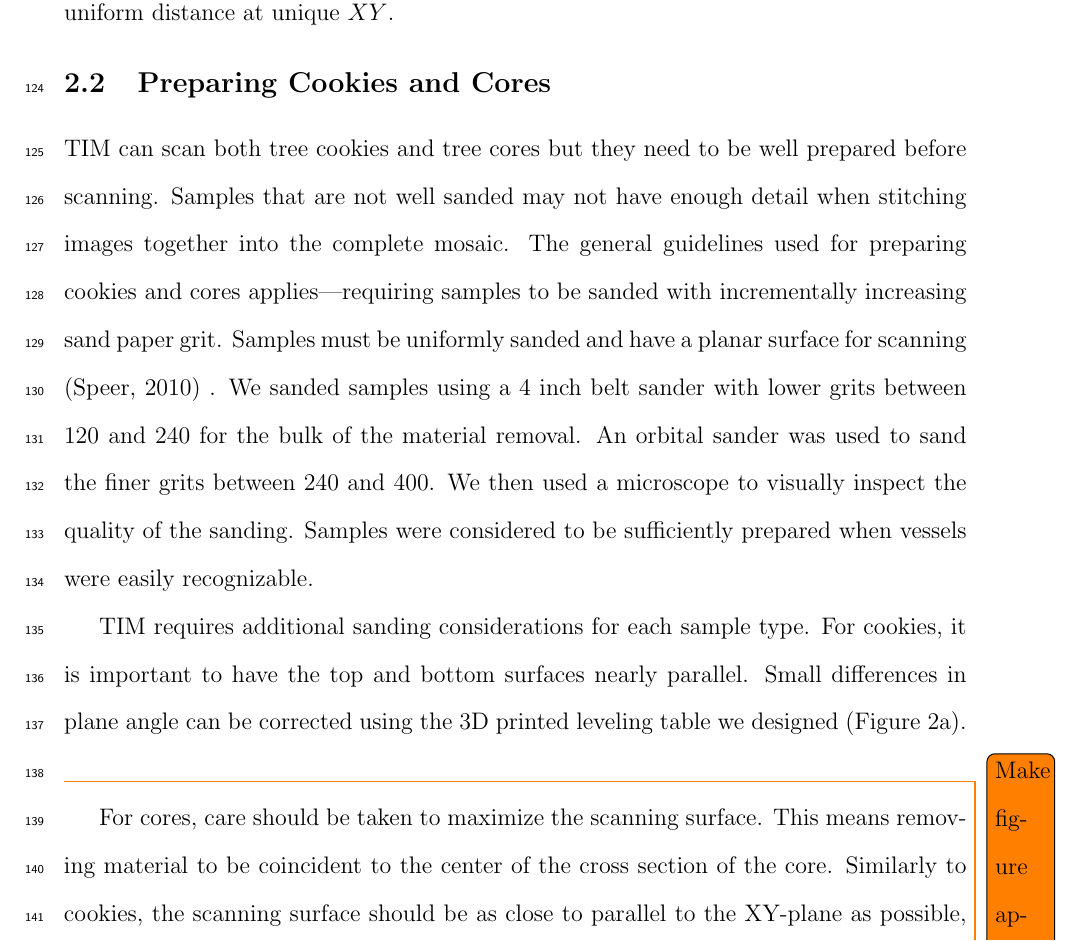
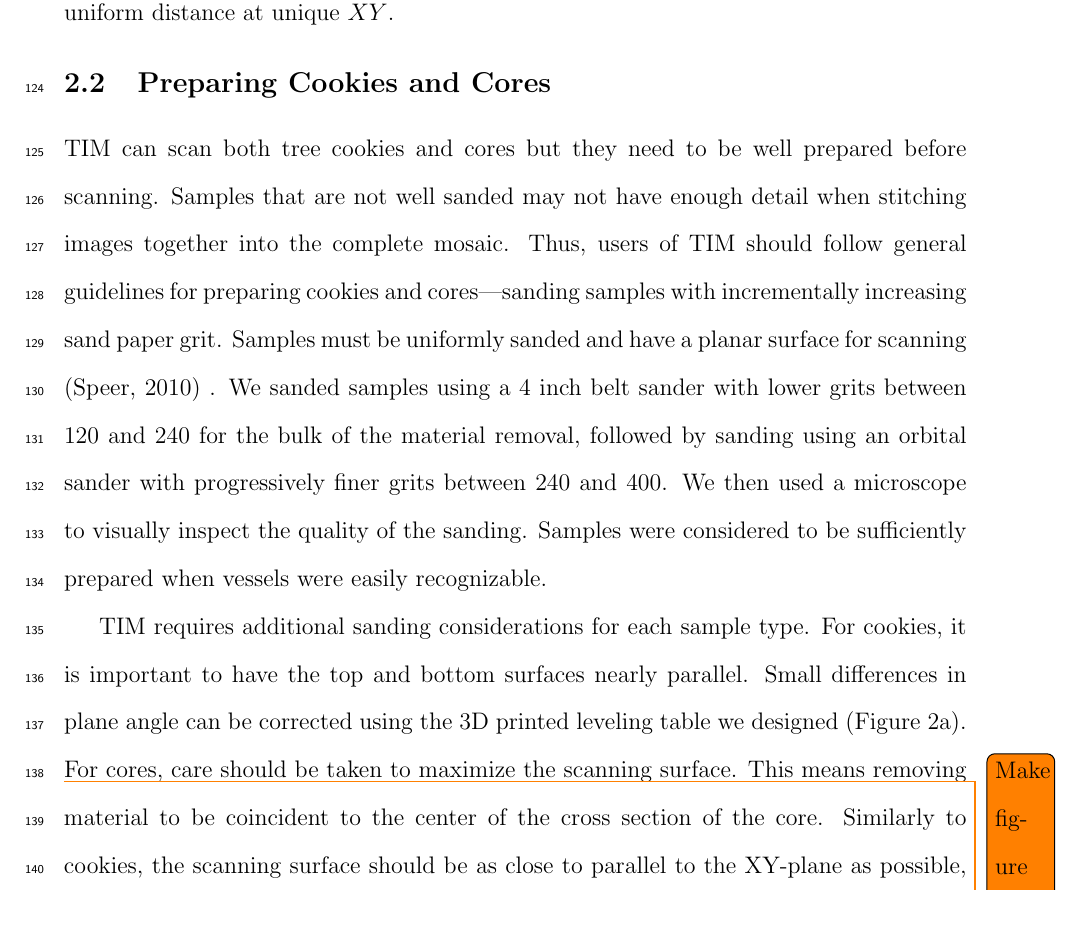
Before and after one commit to temporalecologylab/TreeRings, a LaTeX paper (docs/writing/paper_anon.tex): part of page 6 of 22, cut so that both start at the same text. Compiled offline with pdfLaTeX.

Commit message:
Dealing with 2 of the 3 issues in issue 54

```diff
--- a/docs/writing/paper_anon.tex
+++ b/docs/writing/paper_anon.tex
@@ -115,13 +115,13 @@ By choosing this combination, we were able to reduce the weight and cost of the
 The Jetson is an edge computer which drives a monitor for a GUI, sends commands to the motor controller to move the machine, runs image processing calculations for machine control, and performs calculations to stitch individual images into one mosaic.
 
 \subsection{Preparing Cookies and Cores}
-TIM can scan both tree cookies and tree cores but they need to be well prepared before scanning. Samples that are not well sanded may not have enough detail when stitching images together into the complete mosaic.
-The general guidelines used for preparing cookies and cores applies---requiring samples to be sanded with incrementally increasing sand paper grit. Samples must be uniformly sanded and have a planar surface for scanning \citep{speer_fundamentals_2010} \R{line_change_2}.
-We sanded samples using a 4 inch belt sander with lower grits between 120 and 240 for the bulk of the material removal.
-An orbital sander was used to sand the finer grits between 240 and 400. We then used a microscope to visually inspect the quality of the sanding. Samples were considered to be sufficiently prepared when vessels were easily recognizable.
+TIM can scan both tree cookies and cores but they need to be well prepared before scanning. Samples that are not well sanded may not have enough detail when stitching images together into the complete mosaic. Thus, users of TIM should follow general guidelines for preparing cookies and cores---sanding samples with incrementally increasing sand paper grit. Samples must be uniformly sanded and have a planar surface for scanning \citep{speer_fundamentals_2010} \R{line_change_2}.
+We sanded samples using a 4 inch belt sander with lower grits between 120 and 240 for the bulk of the material removal, followed by sanding using an orbital sander with progressively finer grits between 240 and 400. We then used a microscope to visually inspect the quality of the sanding. Samples were considered to be sufficiently prepared when vessels were easily recognizable.
 
-% emwAug18 - why did we edit this so much? I am fine with it, just trying to understand the issue so I can make sure we addressed it....
 TIM requires additional sanding considerations for each sample type.  For cookies, it is important to have the top and bottom surfaces nearly parallel. Small differences in plane angle can be corrected using the 3D printed leveling table we designed (Figure \ref{fig:ideal_levelling}). \todo{Make figure appear after reference.}
+For cores, care should be taken to maximize the scanning surface. This means removing material to be coincident to the center of the cross section of the core.
+Similarly to cookies, the scanning surface should be as close to parallel to the XY-plane as possible, but generally does not need to be leveled using the leveling tables.
+
 \begin{figure}
   \centering
   \begin{subfigure}{.5\textwidth}
@@ -140,8 +140,7 @@ TIM requires additional sanding considerations for each sample type.  For cookie
   \label{fig:sample_levelling}
 \end{figure}
 
-For cores, care should be taken to maximize the scanning surface. This means removing material to be coincident to the center of the cross section of the core.
-Similarly to cookies, the scanning surface should be as close to parallel to the XY-plane as possible, but generally does not need to be leveled using the leveling tables.
+
 
 \subsection{Scanning Samples} % Methods
 
```
Also changed, not shown: docs/writing/paper_anon.tex (2 more changed lines).
